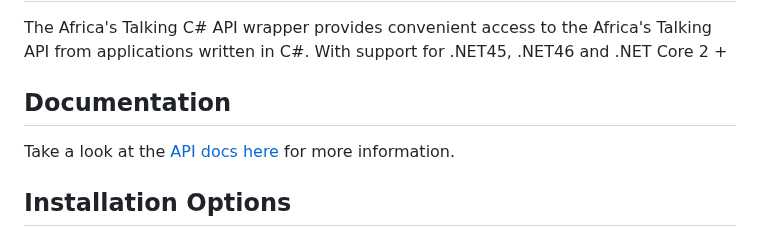
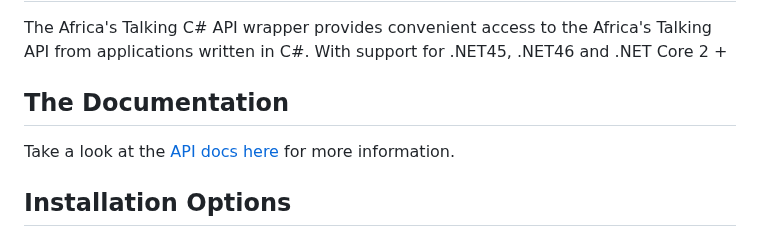
Before and after one commit to rwema3/Africa-s-Talking, a Markdown page: README.md, the part around the change. GitHub-like rendering.

Commit message:
Documenting

```diff
--- a/README.md
+++ b/README.md
@@ -2,7 +2,7 @@
 
 The Africa's Talking C# API wrapper provides convenient access to the Africa's Talking API from applications written in C#. With support for .NET45, .NET46 and .NET Core 2 +
 
-## Documentation
+## The Documentation
 Take a look at the [API docs here](http://docs.africastalking.com/) for more information.
 
 ## Installation Options
```
